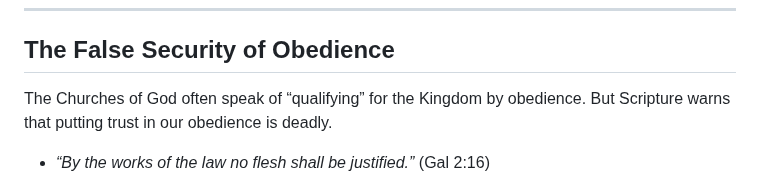
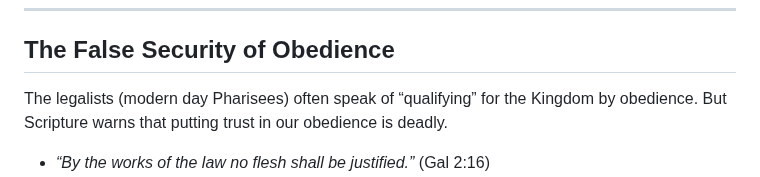
Before and after one commit to TedOctaviusGreene/jesusrest, a Markdown page: articles/The-Danger-of-Putting-Faith-in-Your-Own-Obedience.md, the part around the change. GitHub-like rendering.

```diff
--- a/articles/The-Danger-of-Putting-Faith-in-Your-Own-Obedience.md
+++ b/articles/The-Danger-of-Putting-Faith-in-Your-Own-Obedience.md
@@ -17,7 +17,7 @@ Notice—while we were still sinners. Not after we cleaned ourselves up. Not aft
 
 ## The False Security of Obedience
 
-The Churches of God often speak of “qualifying” for the Kingdom by obedience. But Scripture warns that putting trust in our obedience is deadly.
+The legalists (modern day Pharisees) often speak of “qualifying” for the Kingdom by obedience. But Scripture warns that putting trust in our obedience is deadly.
 
 - *“By the works of the law no flesh shall be justified.”* (Gal 2:16)
 - *“For as many as are of the works of the law are under the curse; for it is written, ‘Cursed is everyone who does not continue in all things which are written in the book of the law, to do them.’”* (Gal 3:10)
```
